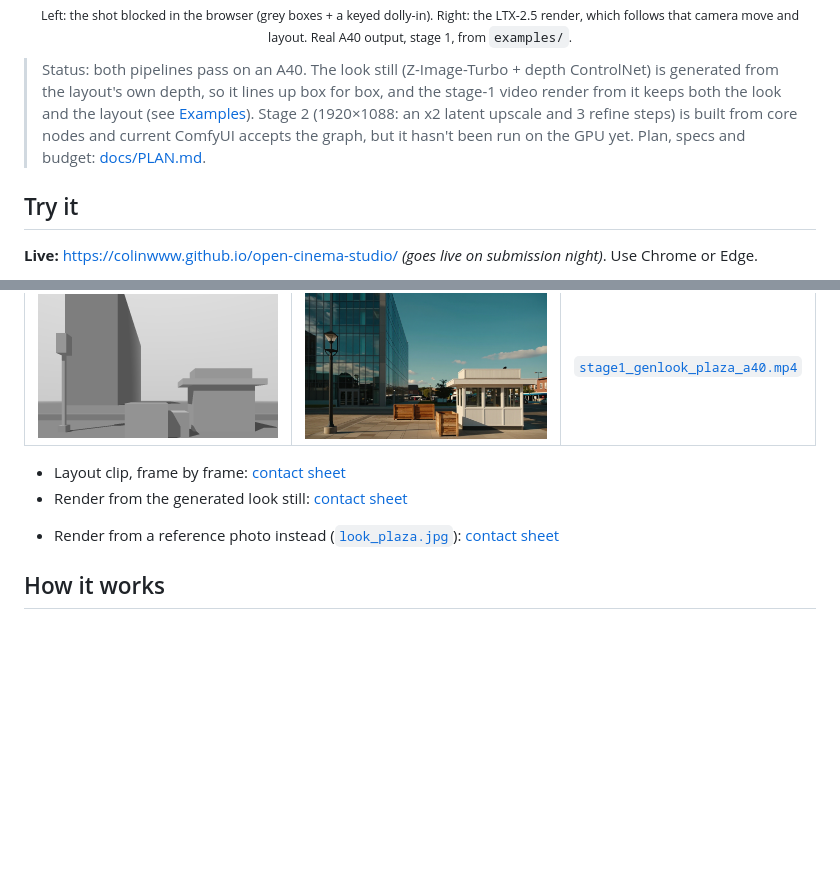
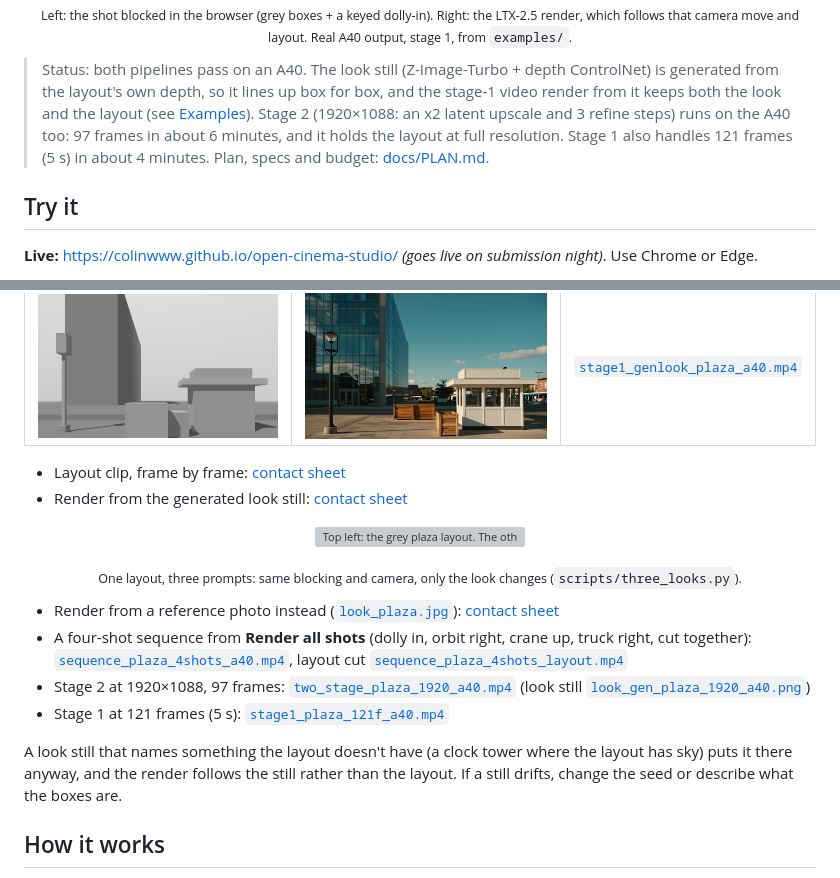
Before and after one commit to ColinWWW/open-cinema-studio, a Markdown page: README.md, 2 parts joined by grey strips. GitHub-like rendering; blank space fills up the shorter version; grey boxes are pictures that could not be loaded.

```diff
--- a/README.md
+++ b/README.md
@@ -19,9 +19,9 @@ follows that camera move and layout. Real A40 output, stage 1, from <code>exampl
 
 > Status: both pipelines pass on an A40. The look still (Z-Image-Turbo + depth ControlNet) is generated from the
 > layout's own depth, so it lines up box for box, and the stage-1 video render from it keeps both the look and the
-> layout (see [Examples](#examples)). Stage 2 (1920×1088: an x2 latent upscale and 3 refine steps) is built from core nodes and current ComfyUI
-> accepts the graph, but it hasn't been run on the GPU yet. Plan, specs and budget:
-> [docs/PLAN.md](docs/PLAN.md).
+> layout (see [Examples](#examples)). Stage 2 (1920×1088: an x2 latent upscale and 3 refine steps) runs on the
+> A40 too: 97 frames in about 6 minutes, and it holds the layout at full resolution. Stage 1 also handles
+> 121 frames (5 s) in about 4 minutes. Plan, specs and budget: [docs/PLAN.md](docs/PLAN.md).
 
 ## Try it
 
@@ -52,12 +52,21 @@ All from the same plaza layout on an A40, stage 1 (960×576, 65 frames). Click a
 
 - Layout clip, frame by frame: [contact sheet](examples/layout_plaza_dolly_in_frames.png)
 - Render from the generated look still: [contact sheet](examples/stage1_genlook_plaza_frames.png)
-<!-- Same blocking, three looks: uncomment once `python scripts/three_looks.py` has run on the GPU.
+
 <p align="center"><img src="docs/media/three_looks.gif" width="100%" alt="Top left: the grey plaza layout. The other three: LTX-2.5 renders of the same layout and camera move as a sunny day, a rainy night and a snowy dusk."></p>
 <p align="center"><sub>One layout, three prompts: same blocking and camera, only the look changes (<code>scripts/three_looks.py</code>).</sub></p>
--->
 
 - Render from a reference photo instead ([`look_plaza.jpg`](examples/look_plaza.jpg)): [contact sheet](examples/stage1_core_plaza_frames.png)
+- A four-shot sequence from **Render all shots** (dolly in, orbit right, crane up, truck right, cut together):
+  [`sequence_plaza_4shots_a40.mp4`](examples/sequence_plaza_4shots_a40.mp4), layout cut
+  [`sequence_plaza_4shots_layout.mp4`](examples/sequence_plaza_4shots_layout.mp4)
+- Stage 2 at 1920×1088, 97 frames: [`two_stage_plaza_1920_a40.mp4`](examples/two_stage_plaza_1920_a40.mp4)
+  (look still [`look_gen_plaza_1920_a40.png`](examples/look_gen_plaza_1920_a40.png))
+- Stage 1 at 121 frames (5 s): [`stage1_plaza_121f_a40.mp4`](examples/stage1_plaza_121f_a40.mp4)
+
+A look still that names something the layout doesn't have (a clock tower where the layout has sky) puts it
+there anyway, and the render follows the still rather than the layout. If a still drifts, change the seed
+or describe what the boxes are.
 
 ## How it works
 
```
Also changed, not shown: docs/submission/CHECKLIST.md (+4 -4 lines), examples/look_day_plaza.png (added), examples/look_night_plaza.png (added), examples/look_snow_plaza.png (added), 12 other files.
